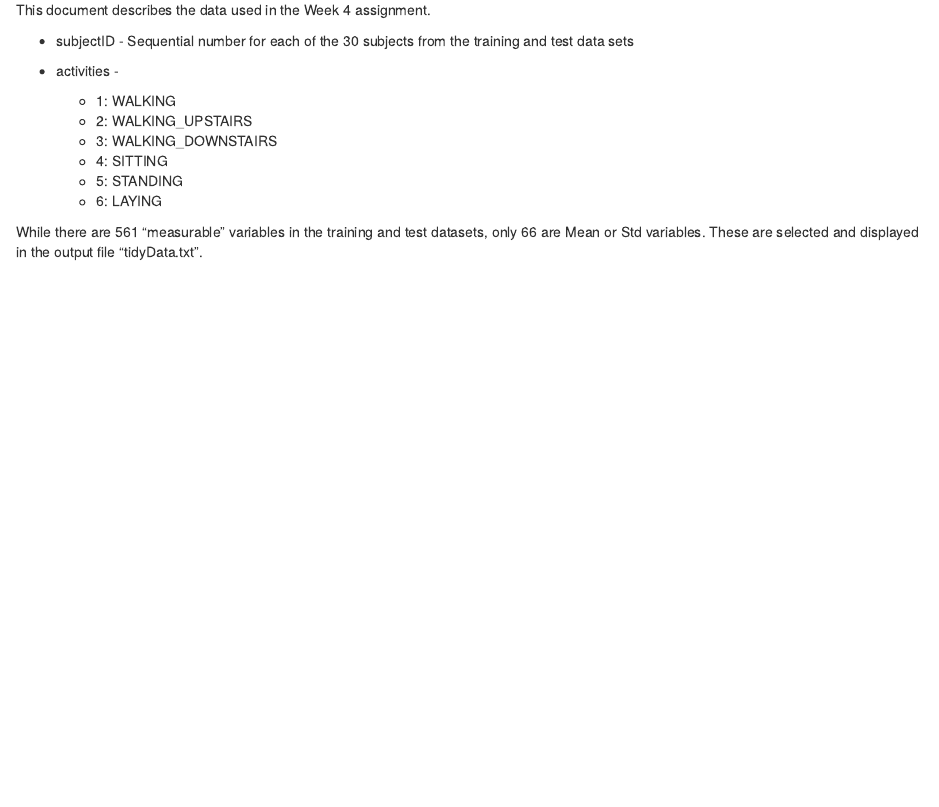
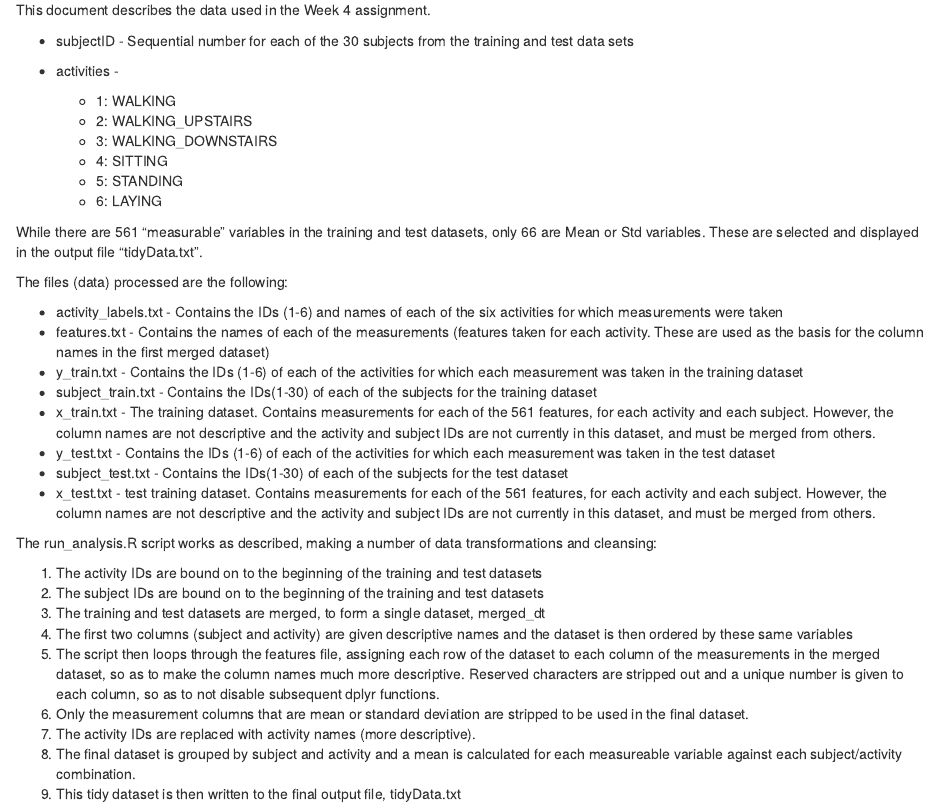
Before and after one commit to benclark15/getting_cleaning_wk4, an R Markdown document (codebook.Rmd): the page in a window 1100 px wide, from 180 px down. Rendered offline with R 4.5, knitr and Pandoc, with nearby package versions.

Commit message:
Changes to the codebook.Rmd, to make it more complete and easier to understand.

```diff
--- a/codebook.Rmd
+++ b/codebook.Rmd
@@ -24,3 +24,26 @@ This document describes the data used in the Week 4 assignment.
   * 6: LAYING
 
 While there are 561 "measurable" variables in the training and test datasets, only 66 are Mean or Std variables.  These are selected and displayed in the output file "tidyData.txt".
+
+The files (data) processed are the following:
+
+* activity_labels.txt - Contains the IDs (1-6) and names of each of the six activities for which measurements were taken
+* features.txt - Contains the names of each of the measurements (features taken for each activity.  These are used as the basis for the column names in the first merged dataset)
+* y_train.txt - Contains the IDs (1-6) of each of the activities for which each measurement was taken in the training dataset
+* subject_train.txt - Contains the IDs(1-30) of each of the subjects for the training dataset
+* x_train.txt - The training dataset.  Contains measurements for each of the 561 features, for each activity and each subject.  However, the column names are not descriptive and the activity and subject IDs are not currently in this dataset, and must be merged from others.
+* y_test.txt - Contains the IDs (1-6) of each of the activities for which each measurement was taken in the test dataset
+* subject_test.txt - Contains the IDs(1-30) of each of the subjects for the test dataset
+* x_test.txt - test training dataset.  Contains measurements for each of the 561 features, for each activity and each subject.  However, the column names are not descriptive and the activity and subject IDs are not currently in this dataset, and must be merged from others.
+
+The run_analysis.R script works as described, making a number of data transformations and cleansing:
+
+1) The activity IDs are bound on to the beginning of the training and test datasets
+2) The subject IDs are bound on to the beginning of the training and test datasets
+3) The training and test datasets are merged, to form a single dataset, merged_dt
+4) The first two columns (subject and activity) are given descriptive names and the dataset is then ordered by these same variables
+5) The script then loops through the features file, assigning each row of the dataset to each column of the measurements in the merged dataset, so as to make the column names much more descriptive. Reserved characters are stripped out and a unique number is given to each column, so as to not disable subsequent dplyr functions.
+6) Only the measurement columns that are mean or standard deviation are stripped to be used in the final dataset.
+7) The activity IDs are replaced with activity names (more descriptive).
+8) The final dataset is grouped by subject and activity and a mean is calculated for each measureable variable against each subject/activity combination.
+9) This tidy dataset is then written to the final output file, tidyData.txt
```
